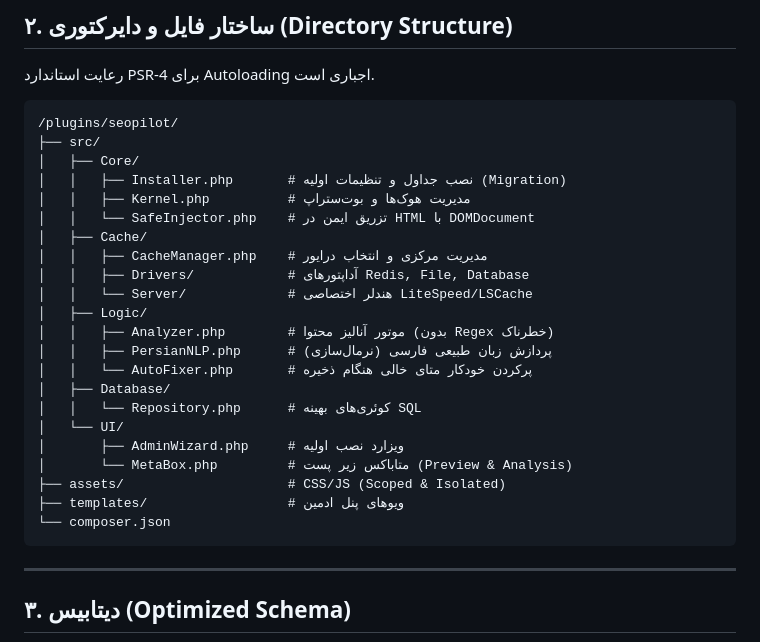
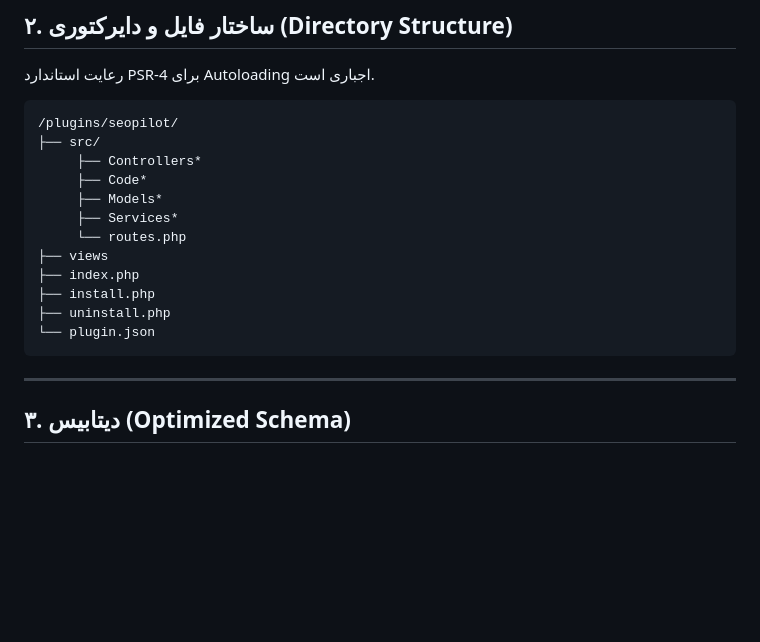
Before and after one commit to fariborzj2/shopro, a Markdown page: TECHNICAL_SPEC_SeoPilot.md, the part around the change. Drawn GitHub-style; blank space fills up the shorter version.

````diff
--- a/TECHNICAL_SPEC_SeoPilot.md
+++ b/TECHNICAL_SPEC_SeoPilot.md
@@ -50,26 +50,16 @@
 ```text
 /plugins/seopilot/
 ├── src/
-│   ├── Core/
-│   │   ├── Installer.php       # نصب جداول و تنظیمات اولیه (Migration)
-│   │   ├── Kernel.php          # مدیریت هوک‌ها و بوت‌ستراپ
-│   │   └── SafeInjector.php    # تزریق ایمن در HTML با DOMDocument
-│   ├── Cache/
-│   │   ├── CacheManager.php    # مدیریت مرکزی و انتخاب درایور
-│   │   ├── Drivers/            # آداپتورهای Redis, File, Database
-│   │   └── Server/             # هندلر اختصاصی LiteSpeed/LSCache
-│   ├── Logic/
-│   │   ├── Analyzer.php        # موتور آنالیز محتوا (بدون Regex خطرناک)
-│   │   ├── PersianNLP.php      # پردازش زبان طبیعی فارسی (نرمال‌سازی)
-│   │   └── AutoFixer.php       # پرکردن خودکار متای خالی هنگام ذخیره
-│   ├── Database/
-│   │   └── Repository.php      # کوئری‌های بهینه SQL
-│   └── UI/
-│       ├── AdminWizard.php     # ویزارد نصب اولیه
-│       └── MetaBox.php         # متاباکس زیر پست (Preview & Analysis)
-├── assets/                     # CSS/JS (Scoped & Isolated)
-├── templates/                  # ویوهای پنل ادمین
-└── composer.json
+     ├── Controllers*
+     ├── Code*
+     ├── Models*
+     ├── Services*
+     └── routes.php
+├── views
+├── index.php
+├── install.php
+├── uninstall.php
+└── plugin.json
 ```
 
 -----
````
